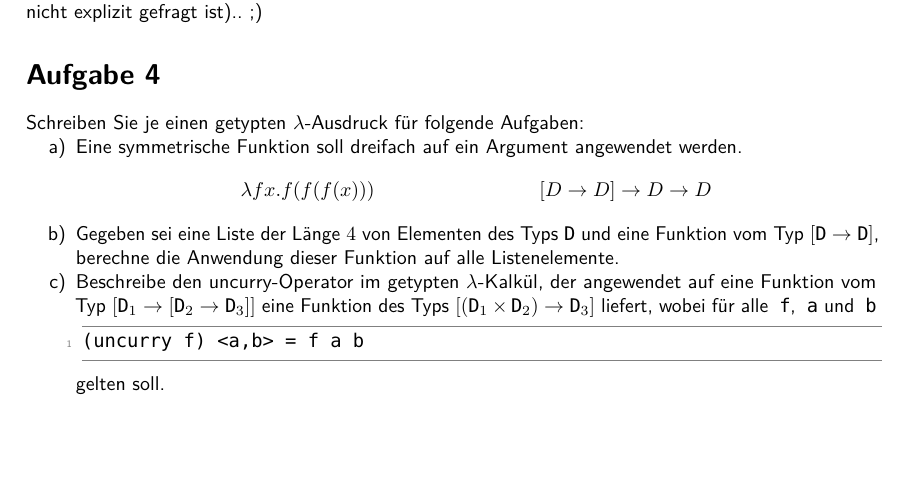
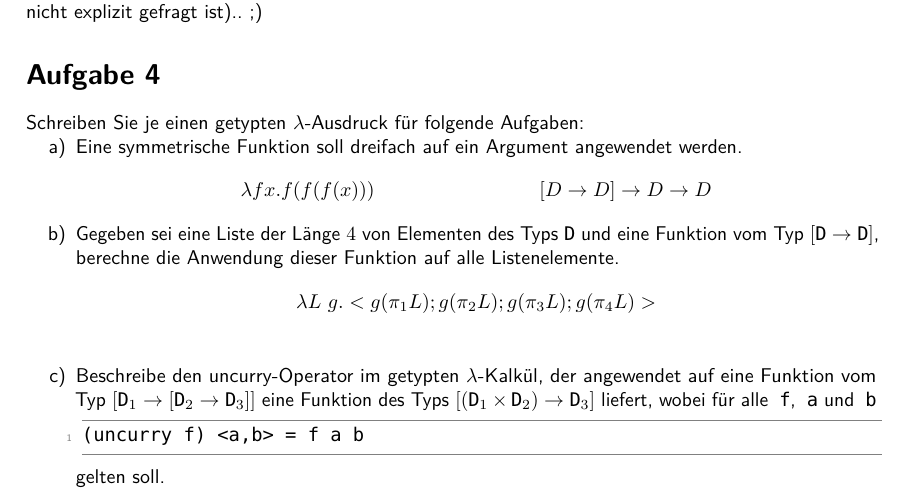
Before and after one commit to TobiHoeppner/SemantikVonProgrammiersprachen, a LaTeX problem sheet (uebung/u9/u9.tex): part of the page, cut so that both start at the same text, the shorter picture padded with empty space. Compiled offline with pdfLaTeX; a LaTeX package or settings file that is missing is left out.

Commit message:
[mod] A4b)

```diff
--- a/uebung/u9/u9.tex
+++ b/uebung/u9/u9.tex
@@ -137,6 +137,9 @@ Schreiben Sie je einen getypten $\lambda$-Ausdruck für folgende Aufgaben:
 	\lambda fx.f(f(f(x)))&& [D \rightarrow D] \rightarrow D \rightarrow D
 \end{align*}
 \item Gegeben sei eine Liste der Länge $4$ von Elementen des Typs $\text{\lstinline!D!}$ und eine Funktion vom Typ $[\text{\lstinline!D!} \rightarrow \text{\lstinline!D!}]$, berechne die Anwendung dieser Funktion auf alle Listenelemente.
+\begin{align*}
+	\lambda L\ g.<g(\pi_1L);g(\pi_2L);g(\pi_3L);g(\pi_4L)>\\
+\end{align*}
 \item Beschreibe den uncurry-Operator im getypten $\lambda$-Kalkül, der angewendet auf eine Funktion vom Typ $[\text{\lstinline!D!}_1 \rightarrow [\text{\lstinline!D!}_2 \rightarrow \text{\lstinline!D!}_3]]$ eine Funktion des Typs $[(\text{\lstinline!D!}_1 \times \text{\lstinline!D!}_2) \rightarrow \text{\lstinline!D!}_3]$ liefert, wobei für alle \lstinline!f!, \lstinline!a! und \lstinline!b!
 \begin{lstlisting}
 (uncurry f) <a,b> = f a b
```
Also changed, not shown: uebung/u9/u9.pdf.
